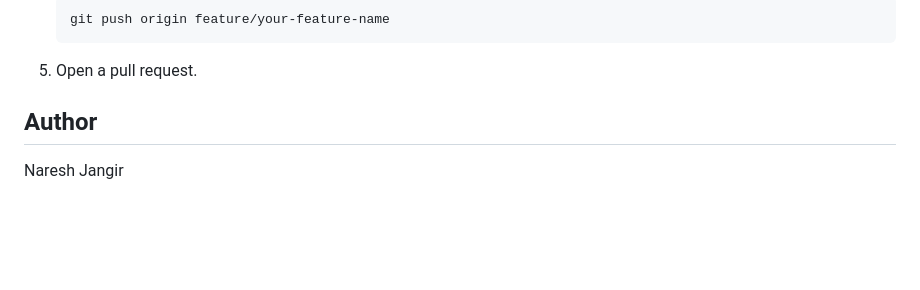
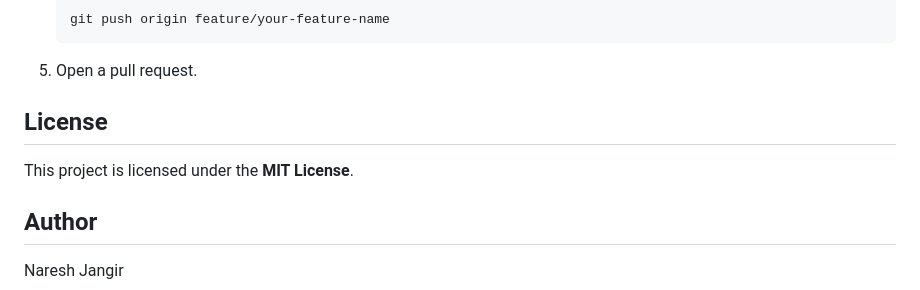
Before and after one commit to naresh6184/Guard_GatePass, a Markdown page: README.md, the part around the change. Drawn GitHub-style; blank space fills up the shorter version.

````diff
--- a/README.md
+++ b/README.md
@@ -103,6 +103,8 @@ Contributions are welcome! Follow these steps:
    ```
 5. Open a pull request.
 
+## License
+This project is licensed under the **MIT License**.
 
 ## Author
 Naresh Jangir
````
